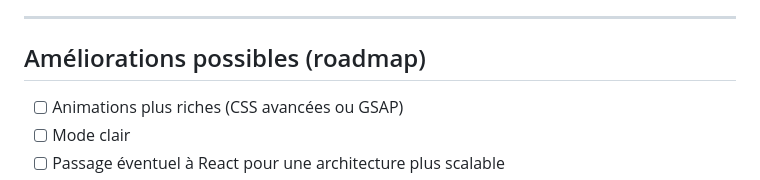
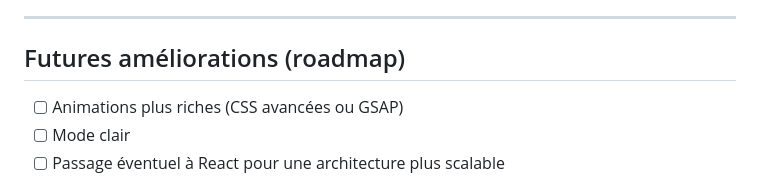
Before and after one commit to reinevannel/reine-associes, a Markdown page: README.md, the part around the change. Rendered like a GitHub page.

Commit message:
Update section title to 'Futures améliorations'

```diff
--- a/README.md
+++ b/README.md
@@ -96,7 +96,7 @@ Aucune dépendance de build : site léger et rapide.
 
 ---
 
-## Améliorations possibles (roadmap)
+## Futures améliorations (roadmap)
 
 - [ ] Animations plus riches (CSS avancées ou GSAP)
 - [ ] Mode clair
```
